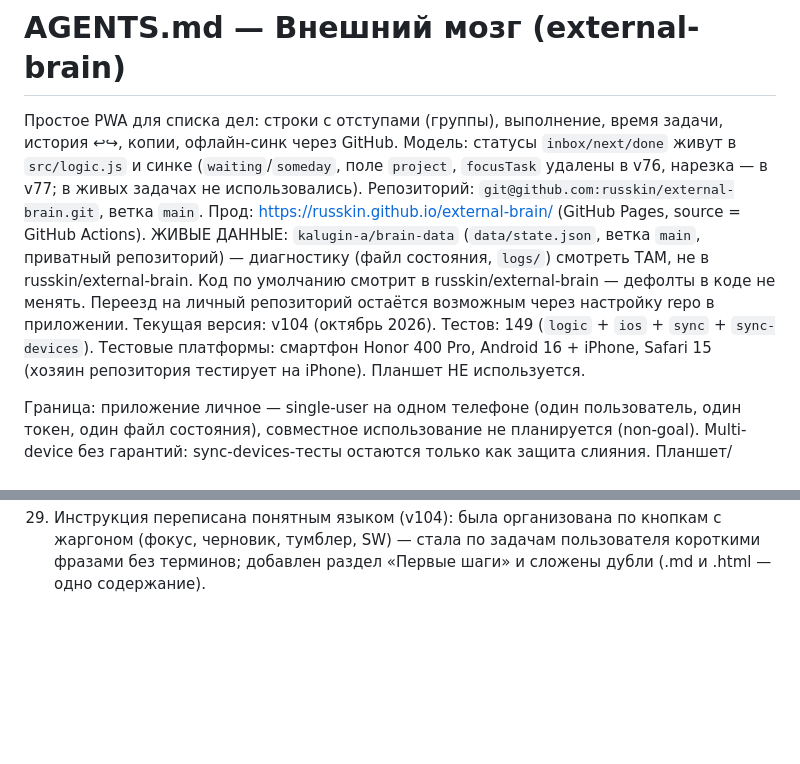
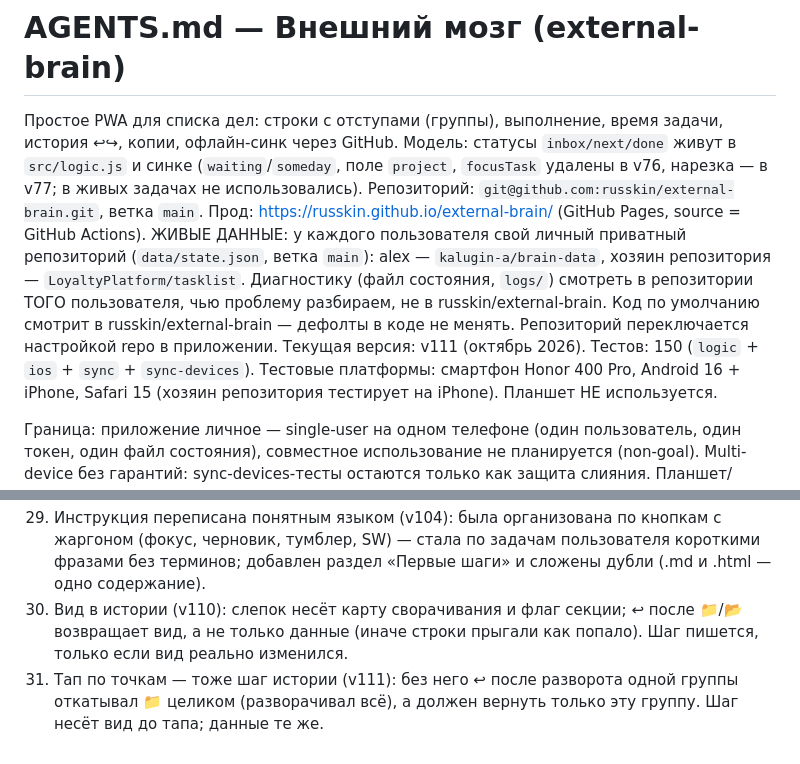
Before and after one commit to russkin/external-brain, a Markdown page: AGENTS.md, 2 parts joined by grey strips. Drawn GitHub-style; blank space fills up the shorter version.

Commit message:
docs: версии v111, два репозитория данных, записи этапов

```diff
--- a/AGENTS.md
+++ b/AGENTS.md
@@ -6,12 +6,14 @@
 в v77; в живых задачах не использовались).
 Репозиторий: `git@github.com:russkin/external-brain.git`, ветка `main`.
 Прод: https://russkin.github.io/external-brain/ (GitHub Pages, source = GitHub Actions).
-ЖИВЫЕ ДАННЫЕ: `kalugin-a/brain-data` (`data/state.json`, ветка `main`, приватный
-репозиторий) — диагностику (файл состояния, `logs/`) смотреть ТАМ, не в
-russkin/external-brain. Код по умолчанию смотрит в russkin/external-brain —
-дефолты в коде не менять. Переезд на личный репозиторий остаётся возможным
-через настройку repo в приложении.
-Текущая версия: v104 (октябрь 2026). Тестов: 149 (`logic` + `ios` + `sync` + `sync-devices`).
+ЖИВЫЕ ДАННЫЕ: у каждого пользователя свой личный приватный репозиторий
+(`data/state.json`, ветка `main`): alex — `kalugin-a/brain-data`,
+хозяин репозитория — `LoyaltyPlatform/tasklist`. Диагностику (файл состояния,
+`logs/`) смотреть в репозитории ТОГО пользователя, чью проблему разбираем,
+не в russkin/external-brain. Код по умолчанию смотрит в
+russkin/external-brain — дефолты в коде не менять. Репозиторий переключается
+настройкой repo в приложении.
+Текущая версия: v111 (октябрь 2026). Тестов: 150 (`logic` + `ios` + `sync` + `sync-devices`).
 Тестовые платформы: смартфон Honor 400 Pro, Android 16 + iPhone, Safari 15
 (хозяин репозитория тестирует на iPhone). Планшет НЕ используется.
 
@@ -381,3 +383,9 @@ Docs-only правки версию НЕ bump'ят. Есть регресс-те
     по кнопкам с жаргоном (фокус, черновик, тумблер, SW) — стала
     по задачам пользователя короткими фразами без терминов; добавлен
     раздел «Первые шаги» и сложены дубли (.md и .html — одно содержание).
+30. Вид в истории (v110): слепок несёт карту сворачивания и флаг секции;
+    ↩ после 📁/📂 возвращает вид, а не только данные (иначе строки прыгали
+    как попало). Шаг пишется, только если вид реально изменился.
+31. Тап по точкам — тоже шаг истории (v111): без него ↩ после разворота
+    одной группы откатывал 📁 целиком (разворачивал всё), а должен вернуть
+    только эту группу. Шаг несёт вид до тапа; данные те же.
```
Also changed, not shown: specs/requirements.md (+6 -6 lines).
